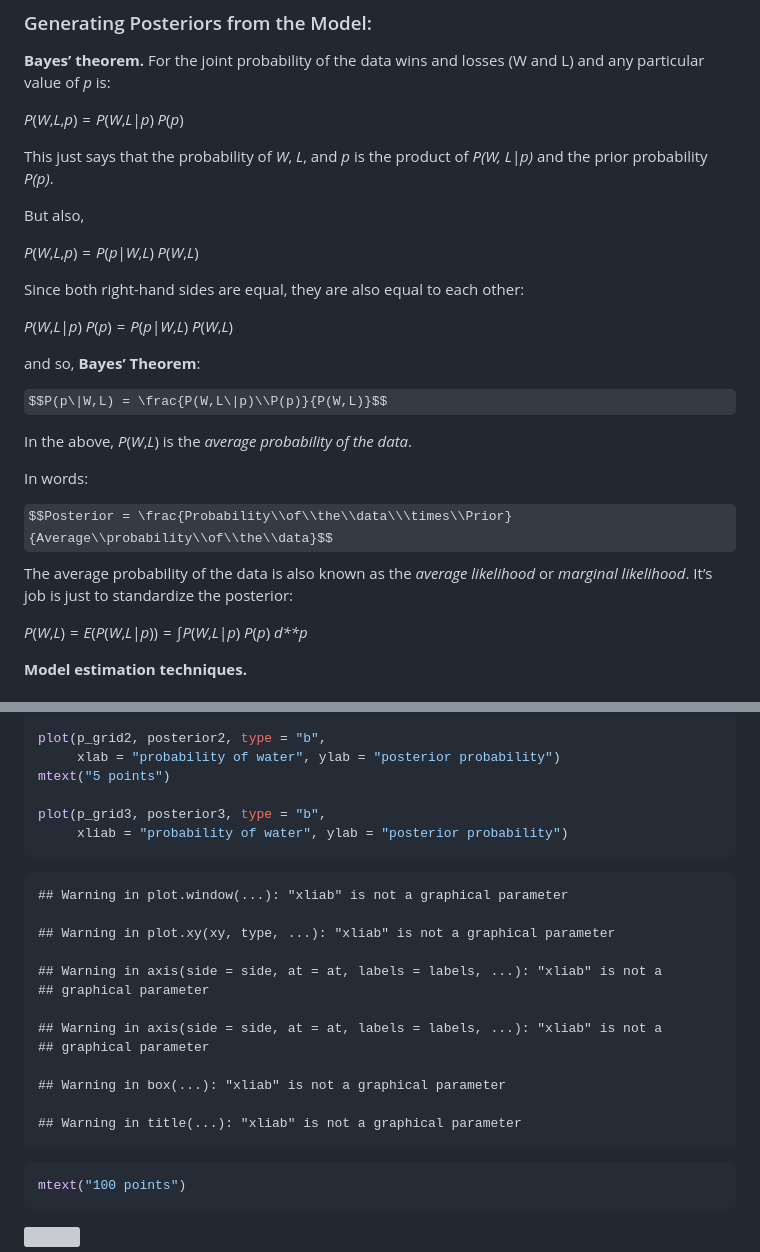
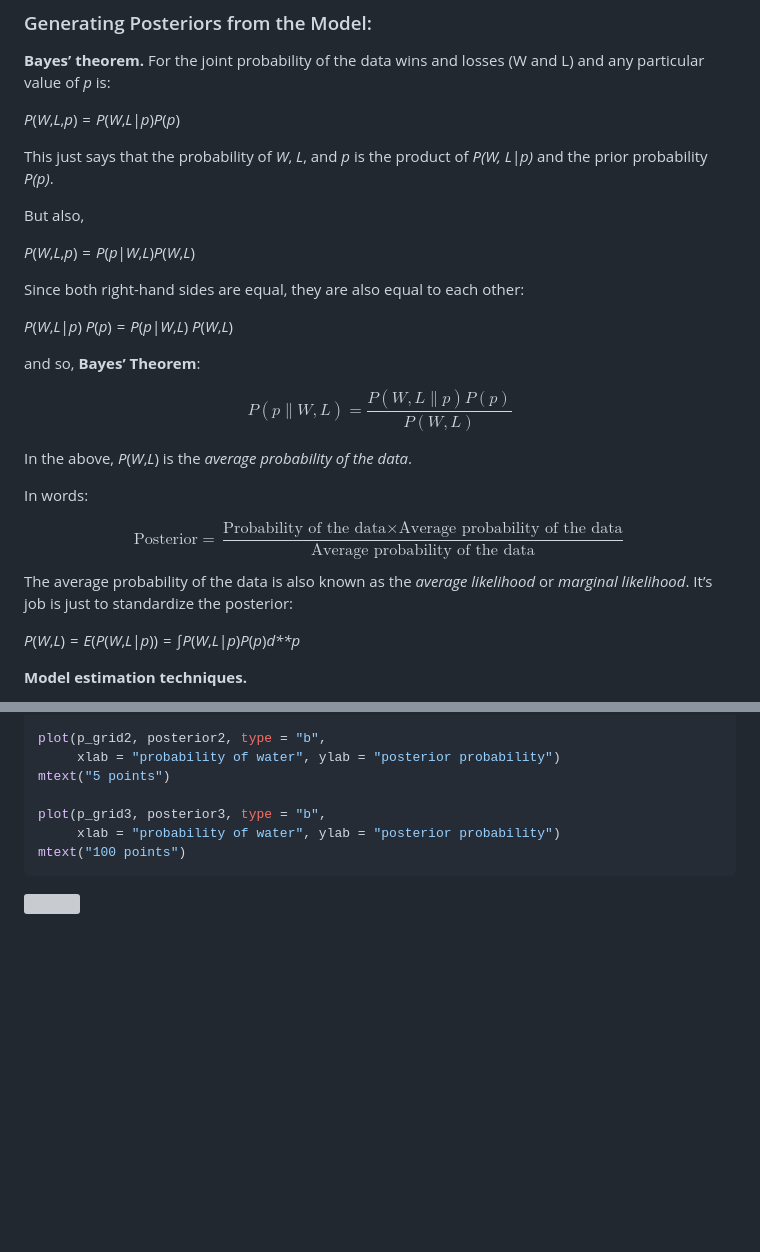
Before and after one commit to cshelley/Statistical-Rethinking, a Markdown page: chapter_2.md, 2 parts joined by grey strips. Drawn GitHub-style; some formulas as TeX source; blank space fills up the shorter version; grey boxes are pictures that could not be loaded.

Commit message:
Fix some typos

````diff
--- a/chapter_2.md
+++ b/chapter_2.md
@@ -63,14 +63,14 @@ The `d` in `dbinom` stands for density. There is also `rbinom`
 **Bayes’ theorem.** For the joint probability of the data wins and
 losses (W and L) and any particular value of *p* is:
 
-*P*(*W*,*L*,*p*) = *P*(*W*,*L*\|*p*) *P*(*p*)
+*P*(*W*,*L*,*p*) = *P*(*W*,*L*\|*p*)*P*(*p*)
 
 This just says that the probability of *W*, *L*, and *p* is the product
 of *P(W, L\|p)* and the prior probability *P(p)*.
 
 But also,
 
-*P*(*W*,*L*,*p*) = *P*(*p*\|*W*,*L*) *P*(*W*,*L*)
+*P*(*W*,*L*,*p*) = *P*(*p*\|*W*,*L*)*P*(*W*,*L*)
 
 Since both right-hand sides are equal, they are also equal to each
 other:
@@ -79,18 +79,18 @@ other:
 
 and so, **Bayes’ Theorem**:
 
-$$P(p\|W,L) = \frac{P(W,L\|p)\\P(p)}{P(W,L)}$$
+$$P(p\|W,L) = \frac{P(W,L\|p) P(p)}{P(W,L)}$$
 
 In the above, *P*(*W*,*L*) is the *average probability of the data*.
 
 In words:
 
-$$Posterior = \frac{Probability\\of\\the\\data\\\times\\Prior}{Average\\probability\\of\\the\\data}$$
+$$\text{Posterior} = \frac{\text{Probability of the data} \times \text{Average probability of the data}}{\text{Average probability of the data}}$$
 The average probability of the data is also known as the *average
 likelihood* or *marginal likelihood*. It’s job is just to standardize
 the posterior:
 
-*P*(*W*,*L*) = *E*(*P*(*W*,*L*\|*p*)) = ∫*P*(*W*,*L*\|*p*) *P*(*p*) *d**p*
+*P*(*W*,*L*) = *E*(*P*(*W*,*L*\|*p*)) = ∫*P*(*W*,*L*\|*p*)*P*(*p*)*d**p*
 
 **Model estimation techniques.**
 
@@ -142,24 +142,7 @@ plot(p_grid2, posterior2, type = "b",
 mtext("5 points")
 
 plot(p_grid3, posterior3, type = "b",
-     xliab = "probability of water", ylab = "posterior probability")
-```
-
-    ## Warning in plot.window(...): "xliab" is not a graphical parameter
-
-    ## Warning in plot.xy(xy, type, ...): "xliab" is not a graphical parameter
-
-    ## Warning in axis(side = side, at = at, labels = labels, ...): "xliab" is not a
-    ## graphical parameter
-
-    ## Warning in axis(side = side, at = at, labels = labels, ...): "xliab" is not a
-    ## graphical parameter
-
-    ## Warning in box(...): "xliab" is not a graphical parameter
-
-    ## Warning in title(...): "xliab" is not a graphical parameter
-
-``` r
+     xlab = "probability of water", ylab = "posterior probability")
 mtext("100 points")
 ```
 
````
